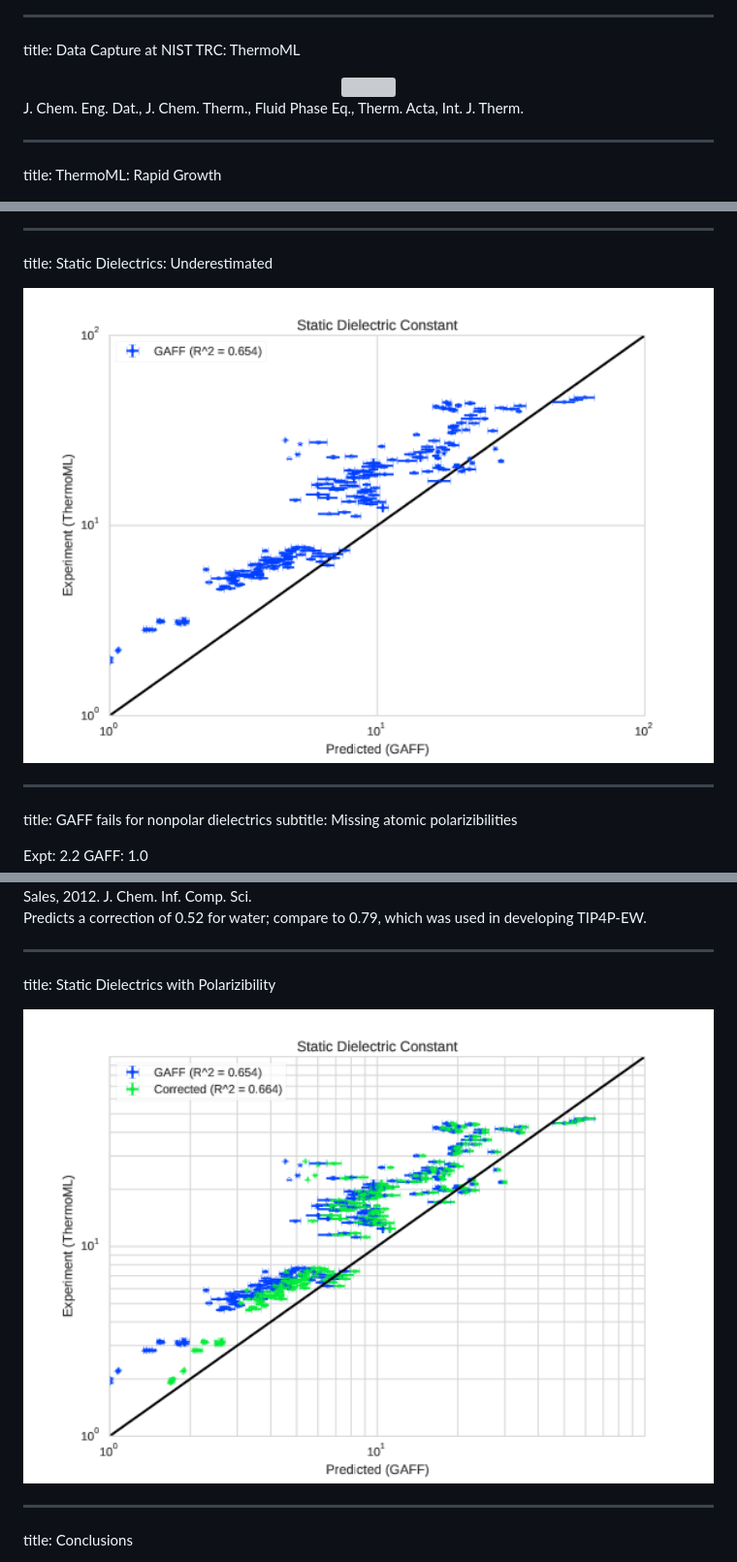
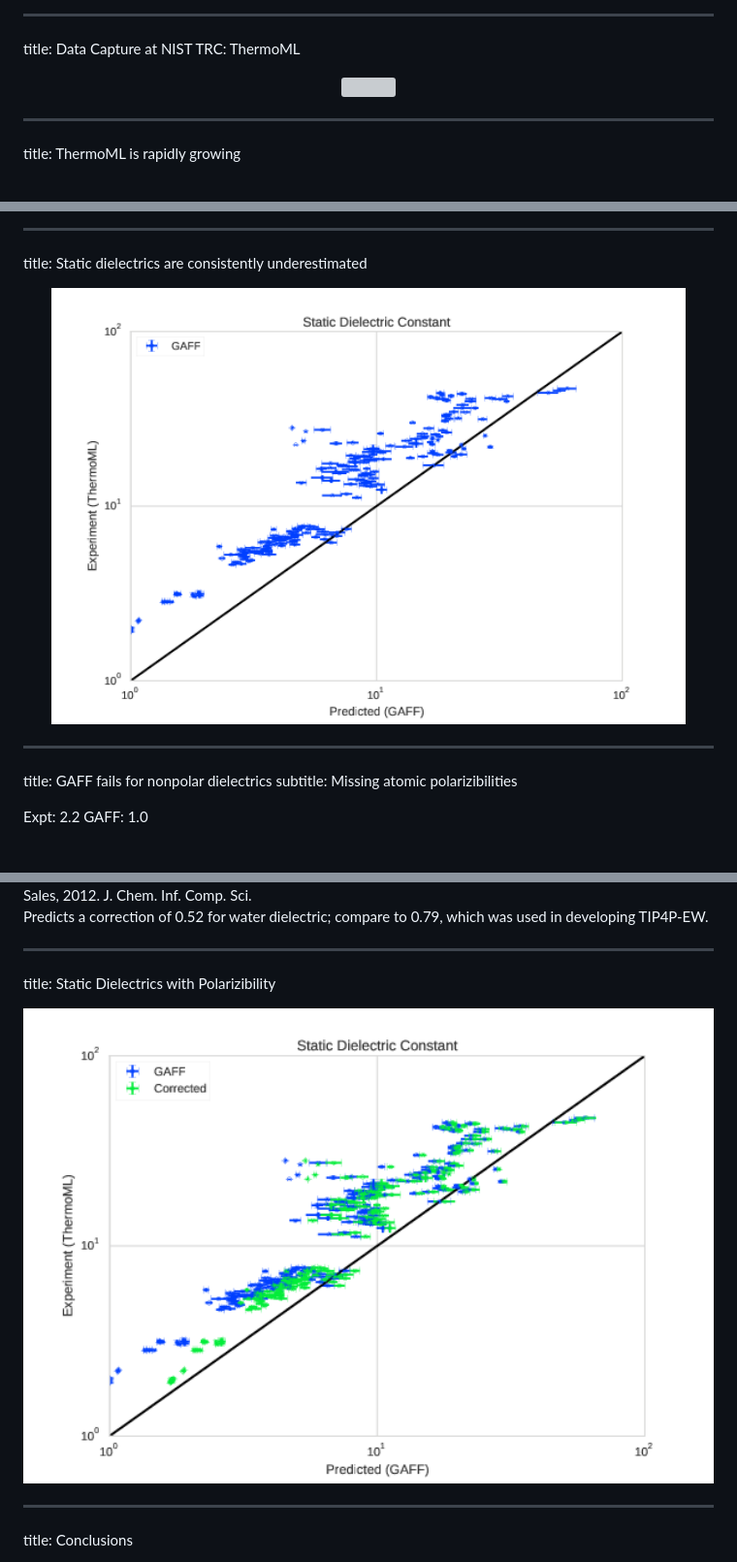
Before and after one commit to kyleabeauchamp/BPS2015, a Markdown page: slides.md, 3 parts joined by grey strips. Shown: that part at 97% size. Drawn GitHub-style; pictures changed too: figures/dielectrics_thermoml.png, figures/dielectrics_thermoml_nocorr.png; blank space fills up the shorter version; grey boxes are pictures that could not be loaded.

```diff
--- a/slides.md
+++ b/slides.md
@@ -80,11 +78,7 @@ title: Data Capture at NIST TRC: ThermoML
 </center>
 
-<footer class="source">
-J. Chem. Eng. Dat., J. Chem. Therm., Fluid Phase Eq., Therm. Acta, Int. J. Therm.
-</footer>
-
 ---
-title: ThermoML: Rapid Growth
+title: ThermoML is rapidly growing
 
 <center>
 <img height=475 src=figures/thermoml_by_time.png />
@@ -157,10 +151,10 @@ title: Benchmarking 245 densities and dielectrics
 
 
 ---
-title:  Static Dielectrics: Underestimated
+title:  Static dielectrics are consistently underestimated
 
 <center>
-<img height=500 src=figures/./dielectrics_thermoml_nocorr.png />
+<img height=450 src=figures/./dielectrics_thermoml_nocorr.png />
 </center>
 
 ---
@@ -192,7 +186,7 @@ Counting atoms explains molecular polarizability to within 2%
 Sales, 2012.  J. Chem. Inf. Comp. Sci.
 </footer>
 
-Predicts a correction of 0.52 for water; compare to 0.79, which was used in developing TIP4P-EW.
+Predicts a correction of 0.52 for water dielectric; compare to 0.79, which was used in developing TIP4P-EW.
 
 ---
 title: Static Dielectrics with Polarizibility
```
Also changed, not shown: other parts of slides.md (+12 -14 lines), figures/qc_supply_grinder_510482.jpg (added), 2 other files.
